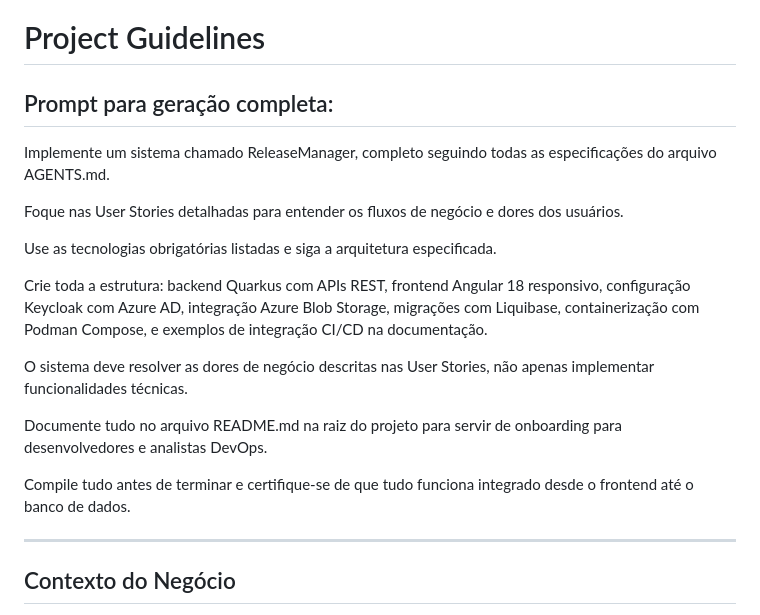
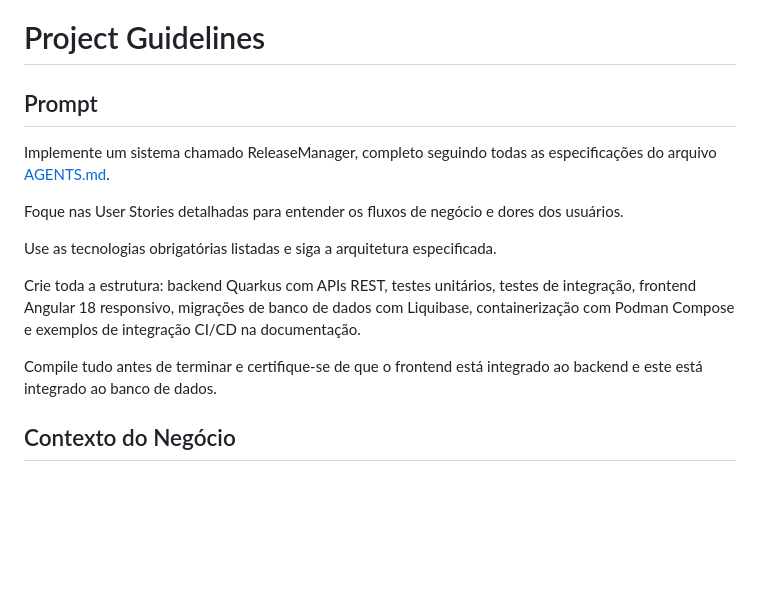
Before and after one commit to higorrg/release-manager, a Markdown page: AGENTS.md, the part around one of its changes. GitHub-like rendering; blank space fills up the shorter version.

```diff
--- a/AGENTS.md
+++ b/AGENTS.md
@@ -1,22 +1,16 @@
 # Project Guidelines
 
-## Prompt para geração completa:
+## Prompt
 
-Implemente um sistema chamado ReleaseManager, completo seguindo todas as especificações do arquivo AGENTS.md.
+Implemente um sistema chamado ReleaseManager, completo seguindo todas as especificações do arquivo [AGENTS.md](http://AGENTS.md).
 
 Foque nas User Stories detalhadas para entender os fluxos de negócio e dores dos usuários.
 
 Use as tecnologias obrigatórias listadas e siga a arquitetura especificada.
 
-Crie toda a estrutura: backend Quarkus com APIs REST, frontend Angular 18 responsivo, configuração Keycloak com Azure AD, integração Azure Blob Storage, migrações com Liquibase, containerização com Podman Compose, e exemplos de integração CI/CD na documentação.
+Crie toda a estrutura: backend Quarkus com APIs REST, testes unitários, testes de integração, frontend Angular 18 responsivo, migrações de banco de dados com Liquibase, containerização com Podman Compose e exemplos de integração CI/CD na documentação.
 
-O sistema deve resolver as dores de negócio descritas nas User Stories, não apenas implementar funcionalidades técnicas.
-
-Documente tudo no arquivo README.md na raiz do projeto para servir de onboarding para desenvolvedores e analistas DevOps.
-
-Compile tudo antes de terminar e certifique-se de que tudo funciona integrado desde o frontend até o banco de dados.
-
----
+Compile tudo antes de terminar e certifique-se de que o frontend está integrado ao backend e este está integrado ao banco de dados.
 
 ## Contexto do Negócio
 
```
Also changed, not shown: other parts of AGENTS.md (+13 -22 lines).
